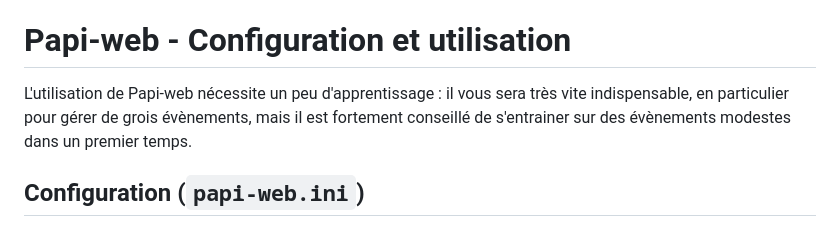
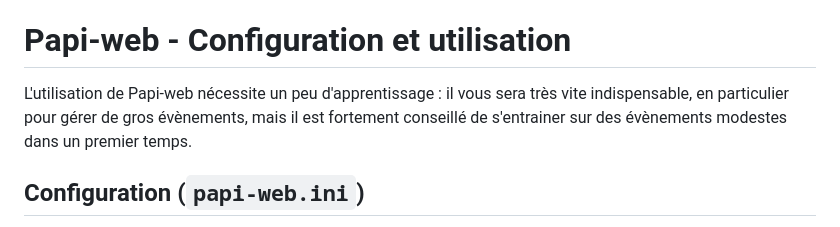
Before and after one commit to papi-web-org/papi-web, a Markdown page: docs/06-use.md, the part around the change. GitHub-like rendering.

Commit message:
Fixed typo in documentation

```diff
--- a/docs/06-use.md
+++ b/docs/06-use.md
@@ -2,7 +2,7 @@
 
 # Papi-web - Configuration et utilisation
 
-L'utilisation de Papi-web nécessite un peu d'apprentissage : il vous sera très vite indispensable, en particulier pour gérer de grois évènements, mais il est fortement conseillé de s'entrainer sur des évènements modestes dans un premier temps.
+L'utilisation de Papi-web nécessite un peu d'apprentissage : il vous sera très vite indispensable, en particulier pour gérer de gros évènements, mais il est fortement conseillé de s'entrainer sur des évènements modestes dans un premier temps.
 
 ## Configuration (`papi-web.ini`)
 La configuration fournie par défaut dans le fichier `papi-web.ini` est suffisante pour la très grande majorité des cas.
```
